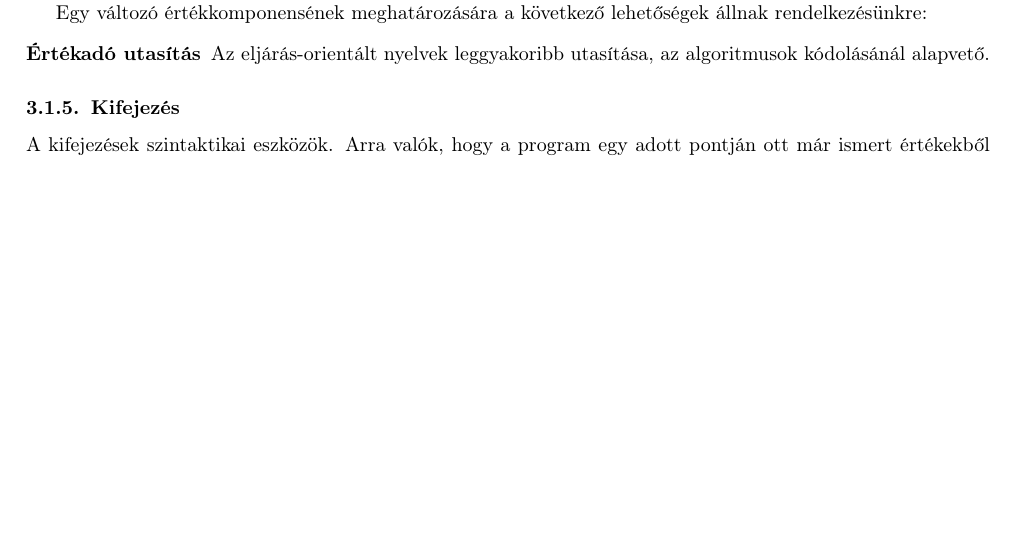
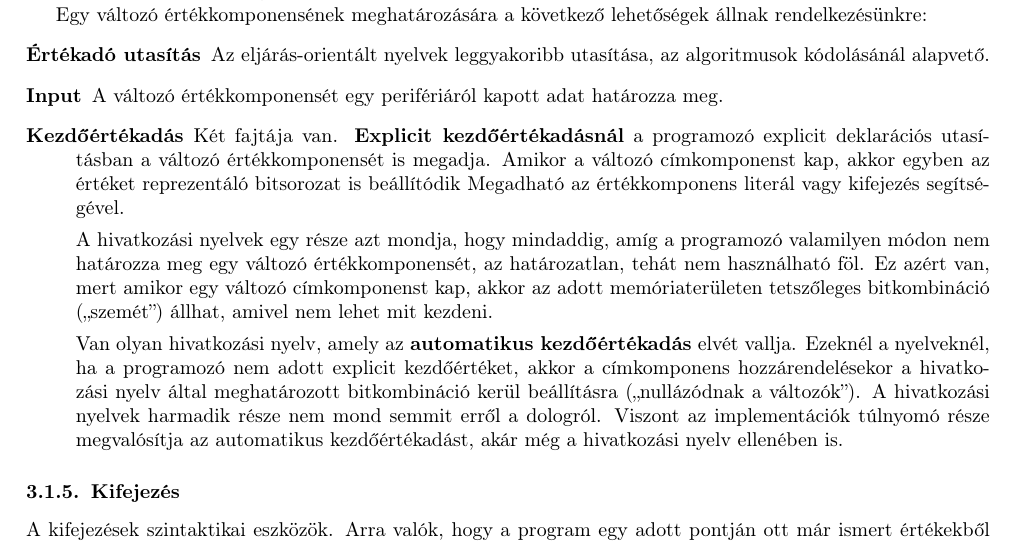
Before and after one commit to pacifastacus/ZV, a LaTeX document (kidolgozott_tetelsor.tex, which reads altalanos/altalanos_3.tex): part of page 15 of 80 before the commit and part of page 15 of 82 after it, cut so that both start at the same text, the shorter picture padded with empty space. Compiled offline with pdfLaTeX.

Commit message:
3. tétel javítás 	modified:   altalanos/altalanos_3.tex 	modified:   kidolgozott_tetelsor.pdf

```diff
--- a/altalanos/altalanos_3.tex
+++ b/altalanos/altalanos_3.tex
@@ -108,6 +108,12 @@ A változó értékkomponense mindig a címen elhelyezett bitkombinációként j
 Egy változó értékkomponensének meghatározására a következő lehetőségek állnak rendelkezésünkre:
 \begin{description}
 	\item[Értékadó utasítás] Az eljárás-orientált nyelvek leggyakoribb utasítása, az algoritmusok kódolásánál alapvető.
+	\item[Input] A változó értékkomponensét egy perifériáról kapott adat határozza meg.
+	\item[Kezdőértékadás] Két fajtája van. \textbf{Explicit kezdőértékadásnál} a programozó explicit deklarációs utasításban a változó értékkomponensét is megadja. Amikor a változó címkomponenst kap, akkor egyben az értéket reprezentáló bitsorozat is beállítódik Megadható az értékkomponens literál vagy kifejezés segítségével.
+
+	A hivatkozási nyelvek egy része azt mondja, hogy mindaddig, amíg a programozó valamilyen módon nem határozza meg egy változó értékkomponensét, az határozatlan, tehát nem használható föl. Ez azért van, mert amikor egy változó címkomponenst kap, akkor az adott memóriaterületen tetszőleges bitkombináció („szemét”) állhat, amivel nem lehet mit kezdeni.
+
+	Van olyan hivatkozási nyelv, amely az \textbf{automatikus kezdőértékadás} elvét vallja. Ezeknél a nyelveknél, ha a programozó nem adott explicit kezdőértéket, akkor a címkomponens hozzárendelésekor a hivatkozási nyelv által meghatározott bitkombináció kerül beállításra („nullázódnak a változók”). A hivatkozási nyelvek harmadik része nem mond semmit erről a dologról. Viszont az implementációk túlnyomó része megvalósítja az automatikus kezdőértékadást, akár még a hivatkozási nyelv ellenében is.
 \end{description}
 
 \subsubsection{Kifejezés}
```
Also changed, not shown: kidolgozott_tetelsor.pdf.
